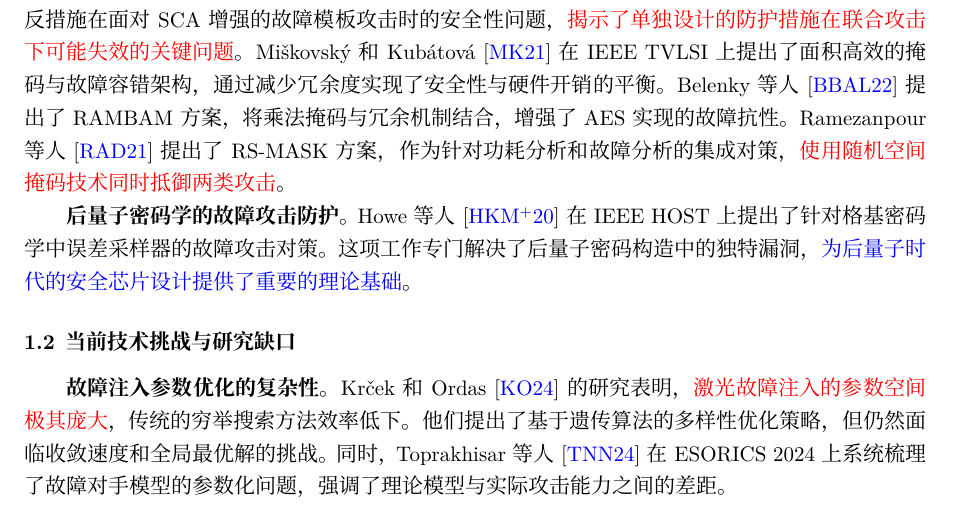
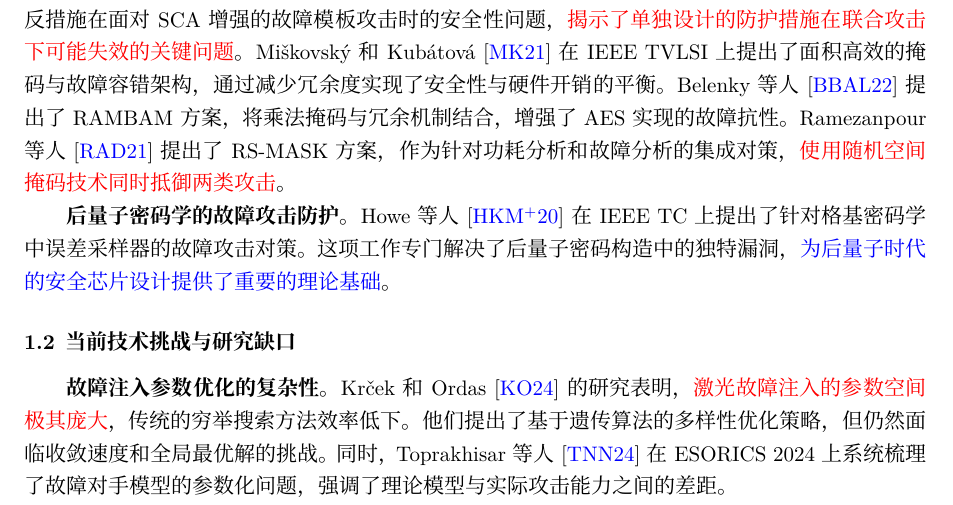
Before and after one commit to jiahaoxiang2000/weekly_report, a LaTeX paper (2025/06/2025-06-16.tex): part of page 1 of 3, cut so that both start at the same text. The pictures show the PDF file 2025/06/2025-06-16.pdf that the author committed with the source.

Commit message:
chore: update subproject commit reference and fix typo in June 16 report

```diff
--- a/2025/06/2025-06-16.tex
+++ b/2025/06/2025-06-16.tex
@@ -33,7 +33,7 @@
 Miškovský和Kubátová~\cite{IEEE-TVLSI:MisKub21}在IEEE TVLSI上提出了面积高效的掩码与故障容错架构，通过减少冗余度实现了安全性与硬件开销的平衡。Belenky等人~\cite{TCHES:BelBugAzr22}提出了RAMBAM方案，将乘法掩码与冗余机制结合，增强了AES实现的故障抗性。
 Ramezanpour等人~\cite{IEEE-TCAD:RamAmp20}提出了RS-MASK方案，作为针对功耗分析和故障分析的集成对策，\red{使用随机空间掩码技术同时抵御两类攻击}。
 
-\textbf{后量子密码学的故障攻击防护}。Howe等人~\cite{IEEE-HOST:HowKhaMarNor19}在IEEE HOST上提出了针对格基密码学中误差采样器的故障攻击对策。这项工作专门解决了后量子密码构造中的独特漏洞，\blue{为后量子时代的安全芯片设计提供了重要的理论基础}。
+\textbf{后量子密码学的故障攻击防护}。Howe等人~\cite{IEEE-HOST:HowKhaMarNor19}在IEEE TC 上提出了针对格基密码学中误差采样器的故障攻击对策。这项工作专门解决了后量子密码构造中的独特漏洞，\blue{为后量子时代的安全芯片设计提供了重要的理论基础}。
 
 
 \subsection{当前技术挑战与研究缺口}
```
Also changed, not shown: 2025/06/2025-06-16.pdf.
